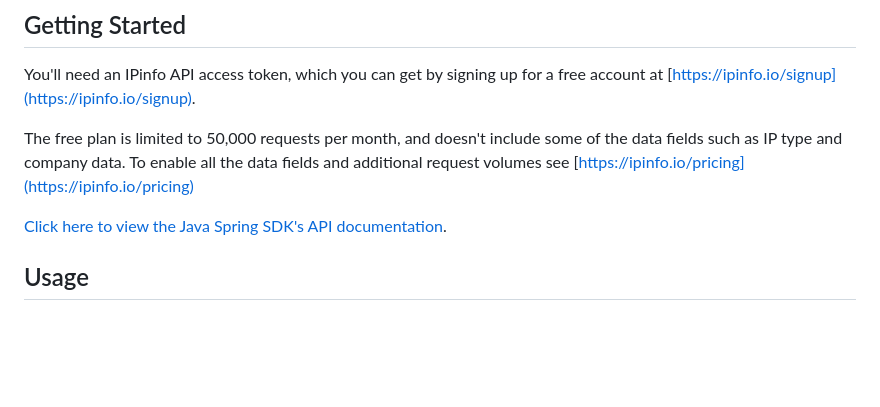
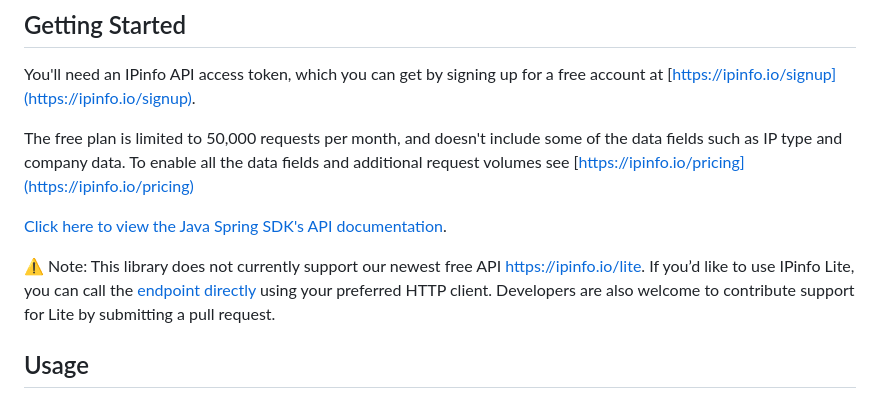
Before and after one commit to ipinfo/spring, a Markdown page: README.md, the part around the change. Rendered like a GitHub page; blank space fills up the shorter version.

Commit message:
Reference new Lite API

```diff
--- a/README.md
+++ b/README.md
@@ -24,6 +24,8 @@ fields and additional request volumes see
 [https://ipinfo.io/pricing](https://ipinfo.io/pricing)
 
 [Click here to view the Java Spring SDK's API documentation](https://ipinfo.github.io/spring/).
+
+⚠️ Note: This library does not currently support our newest free API https://ipinfo.io/lite. If you’d like to use IPinfo Lite, you can call the [endpoint directly](https://ipinfo.io/developers/responses#lite-api) using your preferred HTTP client. Developers are also welcome to contribute support for Lite by submitting a pull request.
 
 ## Usage
 
```
